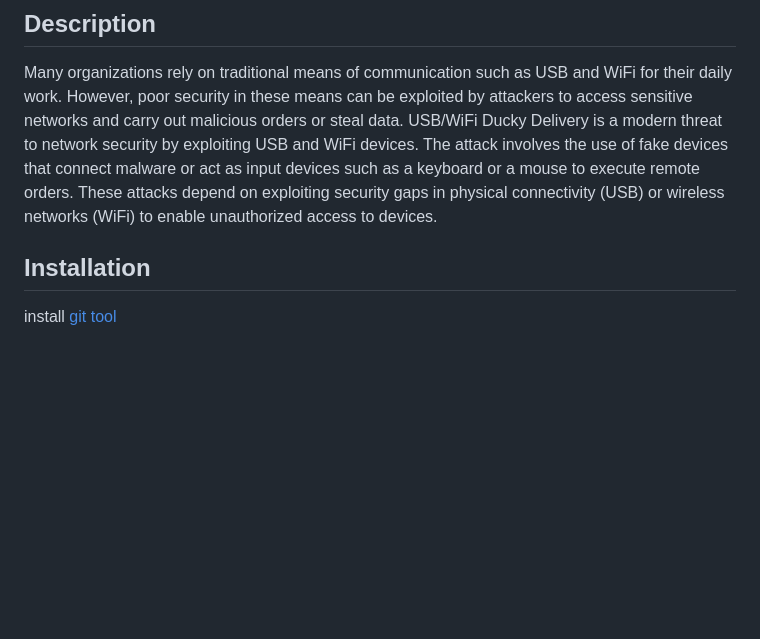
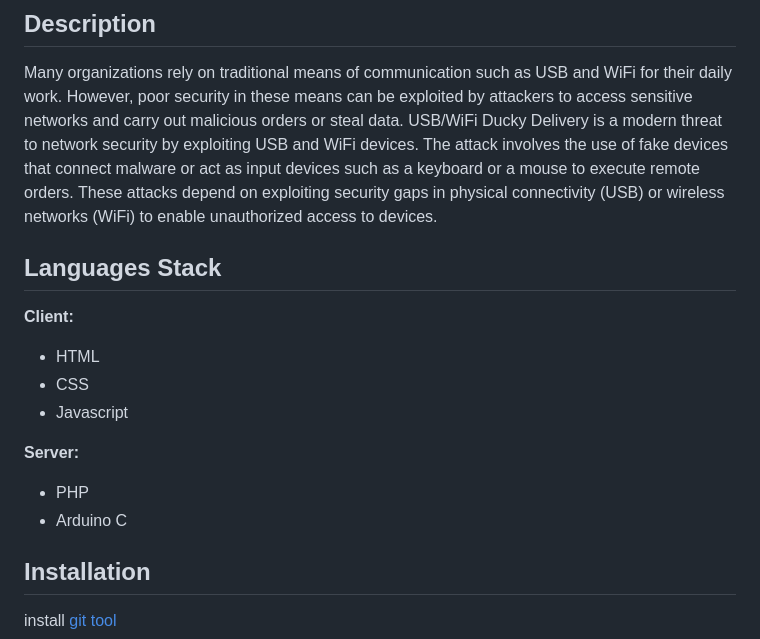
Before and after one commit to salim-mrw/Attacker, a Markdown page: README.md, the part around the change. Drawn GitHub-style; blank space fills up the shorter version.

```diff
--- a/README.md
+++ b/README.md
@@ -32,6 +32,20 @@ Assess the impact USB/WiFi Ducky Delivery Attack on network security
 ## Description
 
 Many organizations rely on traditional means of communication such as USB and WiFi for their daily work. However, poor security in these means can be exploited by attackers to access sensitive networks and carry out malicious orders or steal data. USB/WiFi Ducky Delivery is a modern threat to network security by exploiting USB and WiFi devices. The attack involves the use of fake devices that connect malware or act as input devices such as a keyboard or a mouse to execute remote orders. These attacks depend on exploiting security gaps in physical connectivity (USB) or wireless networks (WiFi) to enable unauthorized access to devices.
+
+
+## Languages Stack
+
+**Client:**
+
+- HTML
+- CSS
+- Javascript
+
+**Server:**
+
+- PHP
+- Arduino C
 
 
 ## Installation
```
